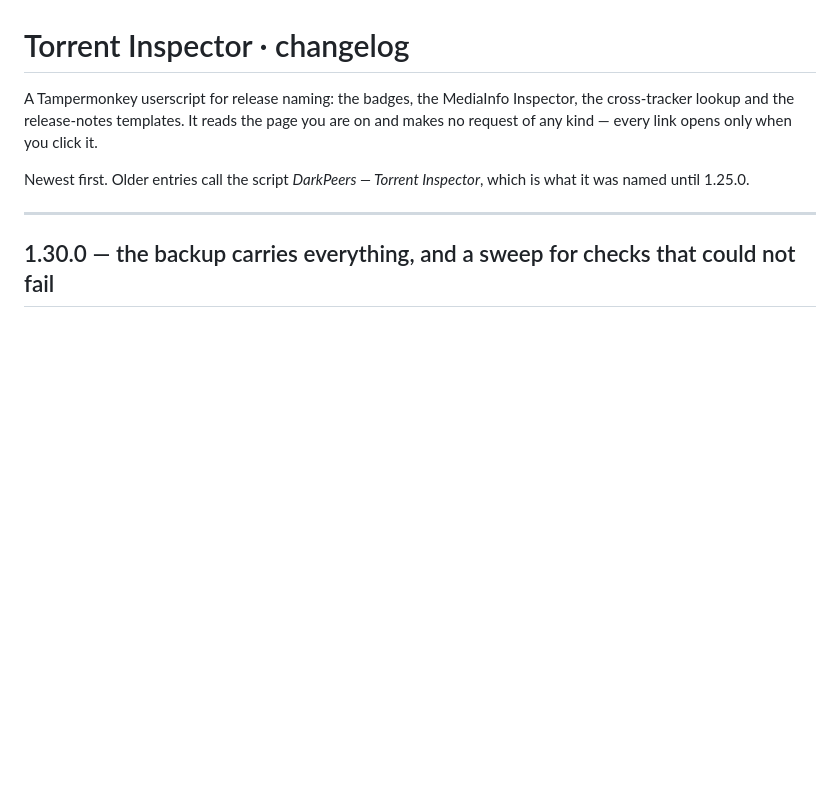
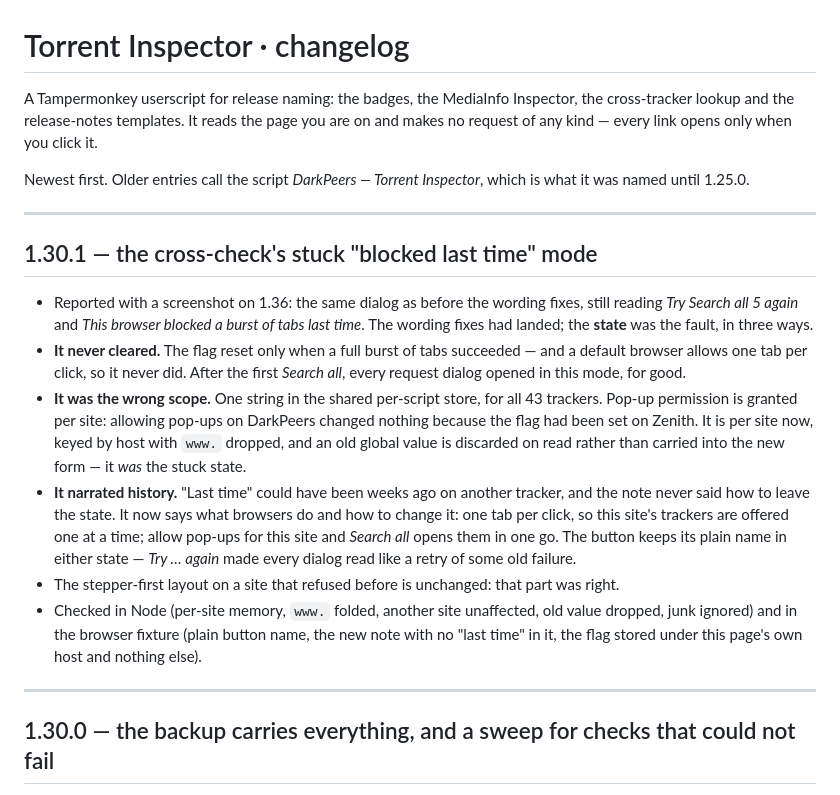
Before and after one commit to khamere/torrent_inspector, a Markdown page: CHANGELOG.md, the part around the change. Rendered like a GitHub page; blank space fills up the shorter version.

Commit message:
Update CHANGELOG for version 1.30.1
Added details about the changes in version 1.30.1, including fixes for the cross-check's blocked mode and improvements to pop-up permissions.

```diff
--- a/CHANGELOG.md
+++ b/CHANGELOG.md
@@ -6,6 +6,31 @@ no request of any kind — every link opens only when you click it.
 
 Newest first. Older entries call the script *DarkPeers — Torrent Inspector*, which is what it
 was named until 1.25.0.
+
+---
+
+## 1.30.1 — the cross-check's stuck "blocked last time" mode
+
+- Reported with a screenshot on 1.36: the same dialog as before the wording fixes, still
+  reading *Try Search all 5 again* and *This browser blocked a burst of tabs last time*. The
+  wording fixes had landed; the **state** was the fault, in three ways.
+- **It never cleared.** The flag reset only when a full burst of tabs succeeded — and a
+  default browser allows one tab per click, so it never did. After the first *Search all*,
+  every request dialog opened in this mode, for good.
+- **It was the wrong scope.** One string in the shared per-script store, for all 43 trackers.
+  Pop-up permission is granted per site: allowing pop-ups on DarkPeers changed nothing
+  because the flag had been set on Zenith. It is per site now, keyed by host with `www.`
+  dropped, and an old global value is discarded on read rather than carried into the new
+  form — it *was* the stuck state.
+- **It narrated history.** "Last time" could have been weeks ago on another tracker, and the
+  note never said how to leave the state. It now says what browsers do and how to change it:
+  one tab per click, so this site's trackers are offered one at a time; allow pop-ups for
+  this site and *Search all* opens them in one go. The button keeps its plain name in either
+  state — *Try … again* made every dialog read like a retry of some old failure.
+- The stepper-first layout on a site that refused before is unchanged: that part was right.
+- Checked in Node (per-site memory, `www.` folded, another site unaffected, old value
+  dropped, junk ignored) and in the browser fixture (plain button name, the new note with no
+  "last time" in it, the flag stored under this page's own host and nothing else).
 
 ---
 
```
